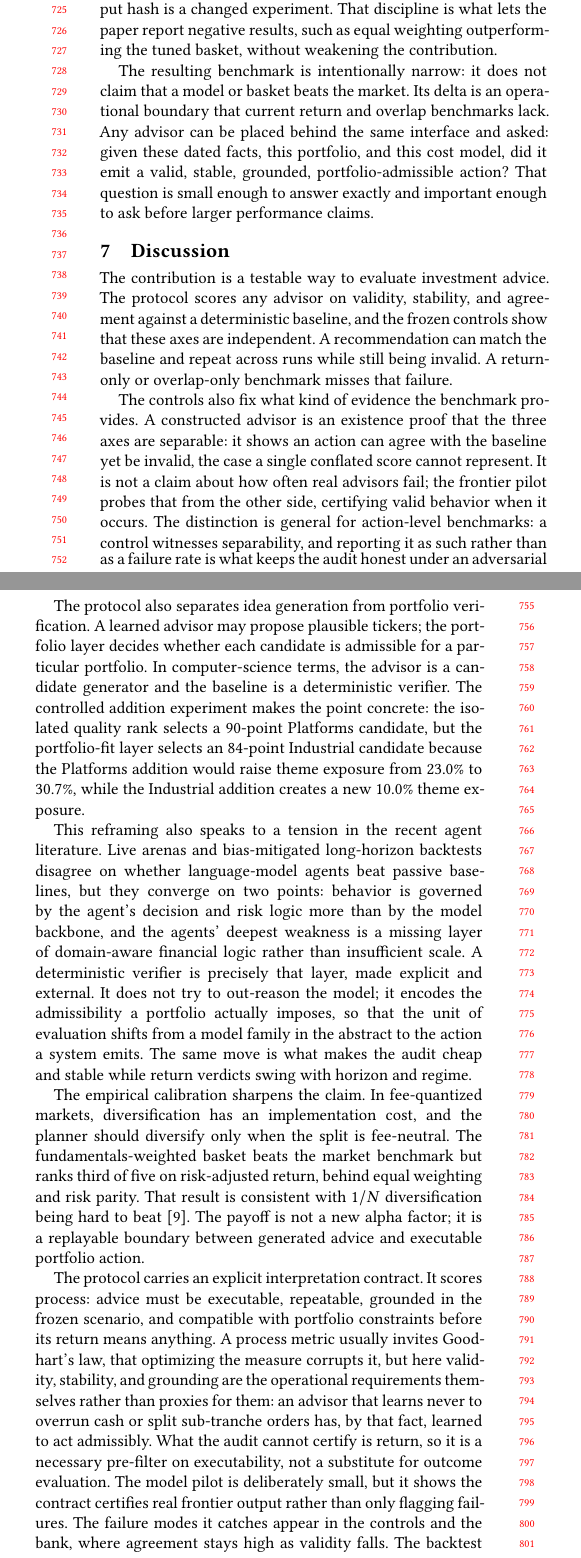
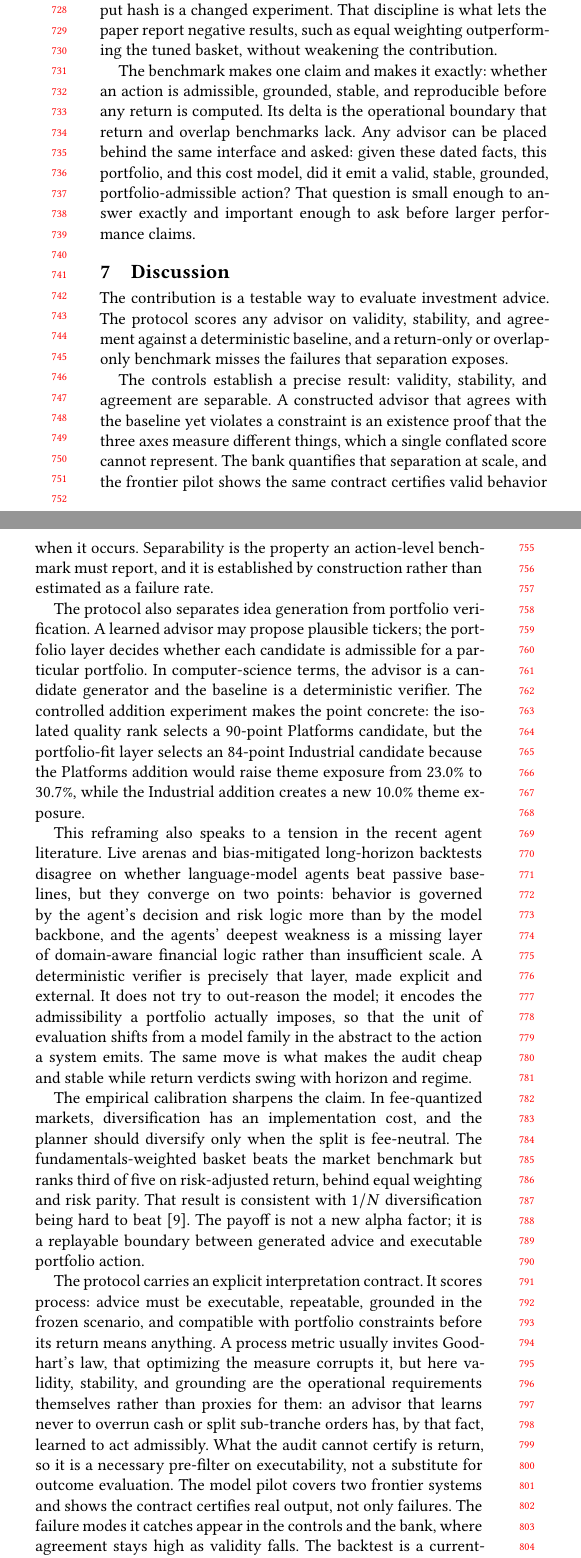
Before and after one commit to sidneibarbieri/arenawealth-pro, a LaTeX paper (paper/main.tex): two parts of the columns of page 7 of 8, joined at a grey line, cut so that both start at the same text. Compiled offline with pdfLaTeX.

Commit message:
Confident, honest prose pass; define the headline metric
Tone: replace the lone defensive phrasing and five false-modesty hedges
("deliberately small/narrow/modest", "intentionally narrow") with
assertive, factual scope statements. State what each result establishes
rather than apologizing for what it is not; keep every scope claim exact,
add no unsupported evaluative adjective.

Self-sufficiency: define the agreement-only false-positive rate (Agr.-FP)
explicitly where the headline 0.42 appears, so a reviewer reads the
result from the paper alone. Drop the now-redundant separability sentence
in the Discussion opening (the witness paragraph states it precisely) to
hold eight pages, which fill to the last reference.

US English verified; no British spellings, no verbosity markers.

Co-Authored-By: Claude Opus 4.8 <noreply@anthropic.com>

```diff
--- a/paper/main.tex
+++ b/paper/main.tex
@@ -753,9 +756,9 @@ changed experiment. That discipline is what lets the paper report negative
 results, such as equal weighting outperforming the tuned basket, without
 weakening the contribution.
 
-The resulting benchmark is intentionally narrow: it does not claim that a model
-or basket beats the market. Its delta is an operational boundary that current
-return and overlap benchmarks lack. Any advisor can be placed behind the same
+The benchmark makes one claim and makes it exactly: whether an action is
+admissible, grounded, stable, and reproducible before any return is computed. Its
+delta is the operational boundary that return and overlap benchmarks lack. Any advisor can be placed behind the same
 interface and asked: given these dated facts, this portfolio, and this cost
 model, did it emit a valid, stable, grounded, portfolio-admissible action? That
 question is small enough to answer exactly and important enough to ask before
@@ -766,18 +769,17 @@ larger performance claims.
 
 The contribution is a testable way to evaluate investment advice. The protocol
 scores any advisor on validity, stability, and agreement against a deterministic
-baseline, and the frozen controls show that these axes are independent. A
-recommendation can match the baseline and repeat across runs while still being
-invalid. A return-only or overlap-only benchmark misses that failure.
+baseline, and a return-only or overlap-only benchmark misses the failures that
+separation exposes.
 
-The controls also fix what kind of evidence the benchmark provides. A constructed
-advisor is an existence proof that the three axes are separable: it shows an
-action can agree with the baseline yet be invalid, the case a single conflated
-score cannot represent. It is not a claim about how often real advisors fail;
-the frontier pilot probes that from the other side, certifying valid behavior
-when it occurs. The distinction is general for action-level benchmarks: a control
-witnesses separability, and reporting it as such rather than as a failure rate is
-what keeps the audit honest under an adversarial reading.
+The controls establish a precise result: validity, stability, and agreement are
+separable. A constructed advisor that agrees with the baseline yet violates a
+constraint is an existence proof that the three axes measure different things,
+which a single conflated score cannot represent. The bank quantifies that
+separation at scale, and the frontier pilot shows the same contract certifies
+valid behavior when it occurs. Separability is the property an action-level
+benchmark must report, and it is established by construction rather than estimated
+as a failure rate.
 
 The protocol also separates idea generation from portfolio verification. A
 learned advisor may propose plausible tickers; the portfolio layer decides
@@ -819,8 +821,8 @@ requirements themselves rather than proxies for them: an advisor that learns
 never to overrun cash or split sub-tranche orders has, by that fact, learned to
 act admissibly. What the audit cannot certify is return, so it is a necessary
 pre-filter on executability, not a substitute for outcome evaluation. The
-model pilot is deliberately small, but it shows the contract certifies real
-frontier output rather than only flagging failures. The failure modes it catches
+model pilot covers two frontier systems and shows the contract certifies real
+output, not only failures. The failure modes it catches
 appear in the controls and the bank, where agreement stays high as validity falls. The backtest is a current-basket calibration on free
 adjusted closes, not a point-in-time selection test, and the cost model covers
 fixed per-order tranche fees rather than spreads, taxes, slippage, or integer
```
Also changed, not shown: paper/main.tex (27 more changed lines).
